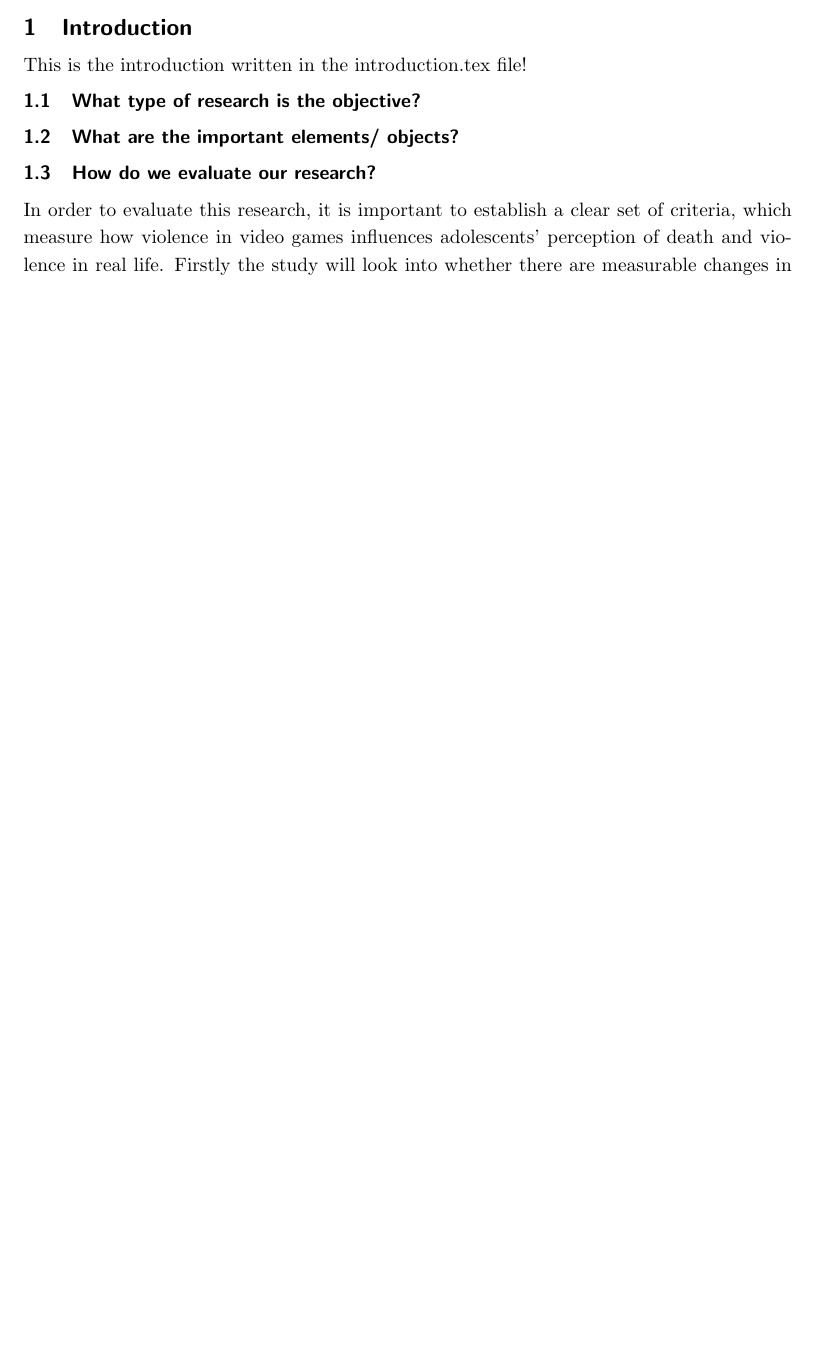
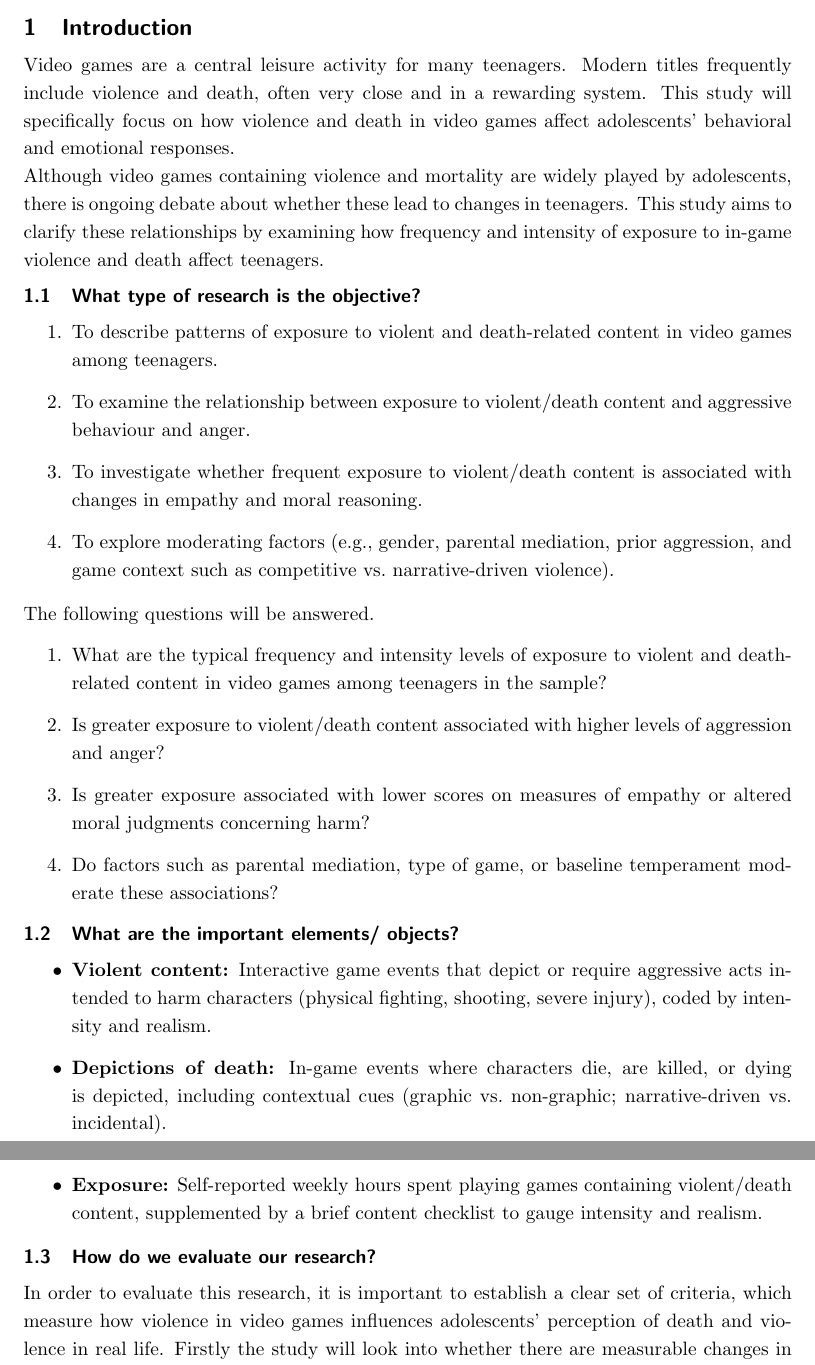
Before and after one commit to B3Crazy/LaTeX, a LaTeX document (report_template_multipleFiles_Main.tex, which reads report_template_multipleFiles_Introduction.tex): part of page 4 of 6 before the commit and two parts of pages 4 and 5 of 7 after it, the two joined at a grey line, cut so that both start at the same text, the shorter picture padded with empty space. Compiled offline with pdfLaTeX.

Commit message:
Update report_template_multipleFiles_Introduction.tex

```diff
--- a/report_template_multipleFiles_Introduction.tex
+++ b/report_template_multipleFiles_Introduction.tex
@@ -1,9 +1,39 @@
 \section{Introduction}
-This is the introduction written in the introduction.tex file!
+Video games are a central leisure activity for many teenagers. Modern titles frequently include
+violence and death, often very close and in a rewarding system. This study will specifically focus on how violence and death in video games affect adolescents'
+behavioral and emotional responses.
+\\
+Although video games containing violence and mortality are widely played by adolescents, there is ongoing debate about whether these lead to changes in teenagers.
+This study aims to clarify these relationships by examining how frequency and intensity of exposure to in-game violence and death affect teenagers.
+
 
 \subsection{What type of research is the objective?}
 
+\begin{enumerate}
+
+    \item To describe patterns of exposure to violent and death-related content in video games among teenagers.
+    \item To examine the relationship between exposure to violent/death content and aggressive behaviour and anger.
+    \item To investigate whether frequent exposure to violent/death content is associated with changes in empathy and moral reasoning.
+    \item To explore moderating factors (e.g., gender, parental mediation, prior aggression, and game context such as competitive vs.\ narrative-driven violence).
+\end{enumerate}
+The following questions will be answered.
+\begin{enumerate}
+    \item What are the typical frequency and intensity levels of exposure to violent and death-related content in video games among teenagers in the sample?
+    \item Is greater exposure to violent/death content associated with higher levels of aggression and anger?
+    \item Is greater exposure associated with lower scores on measures of empathy or altered moral judgments concerning harm?
+    \item Do factors such as parental mediation, type of game, or baseline temperament moderate these associations?
+\end{enumerate}
+
+
+
 \subsection{What are the important elements/ objects?}
+
+\begin{itemize}
+    \item \textbf{Violent content:} Interactive game events that depict or require aggressive acts intended to harm characters (physical fighting, shooting, severe injury), coded by intensity and realism.
+    \item \textbf{Depictions of death:} In-game events where characters die, are killed, or dying is depicted, including contextual cues (graphic vs.\ non-graphic; narrative-driven vs.\ incidental).
+    \item \textbf{Exposure:} Self-reported weekly hours spent playing games containing violent/death content, supplemented by a brief content checklist to gauge intensity and realism.
+\end{itemize}
+
 
 \subsection{How do we evaluate our research?}
 
```
